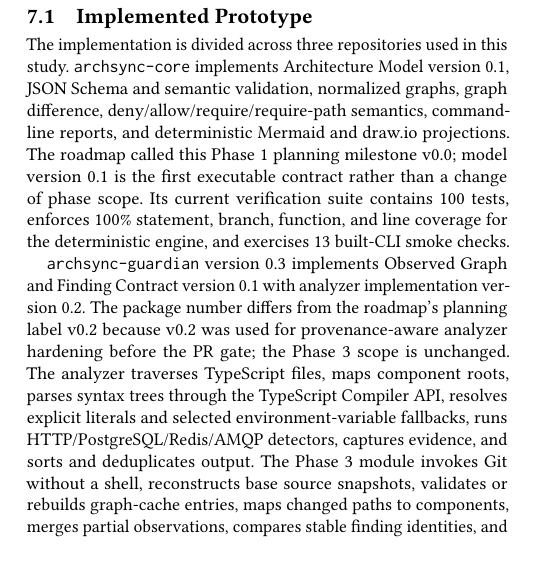
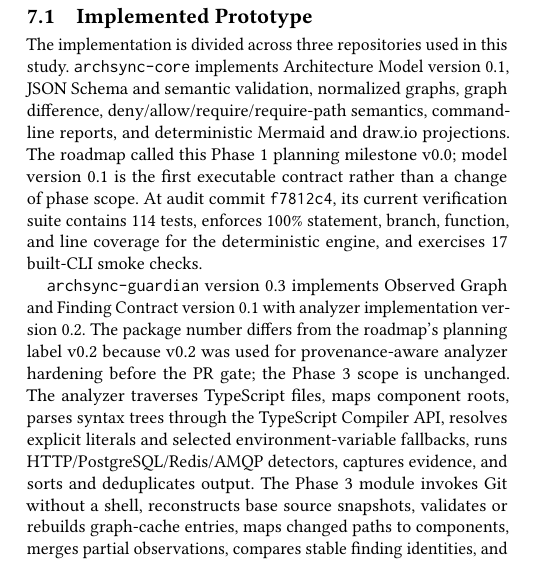
Before and after one commit to Little-Boy-s-ArchSync/archsync-paper, a LaTeX paper (main.tex): part of one column of page 4 of 10, cut so that both start at the same text. Compiled offline with pdfLaTeX.

Commit message:
paper: refresh current core verification counts

```diff
--- a/main.tex
+++ b/main.tex
@@ -269,7 +269,7 @@
 
 \subsection{Implemented Prototype}
 
-The implementation is divided across three repositories used in this study. \texttt{archsync-core} implements Architecture Model version 0.1, JSON Schema and semantic validation, normalized graphs, graph difference, deny/allow/require/require-path semantics, command-line reports, and deterministic Mermaid and draw.io projections. The roadmap called this Phase 1 planning milestone v0.0; model version 0.1 is the first executable contract rather than a change of phase scope. Its current verification suite contains 100 tests, enforces 100\% statement, branch, function, and line coverage for the deterministic engine, and exercises 13 built-CLI smoke checks.
+The implementation is divided across three repositories used in this study. \texttt{archsync-core} implements Architecture Model version 0.1, JSON Schema and semantic validation, normalized graphs, graph difference, deny/allow/require/require-path semantics, command-line reports, and deterministic Mermaid and draw.io projections. The roadmap called this Phase 1 planning milestone v0.0; model version 0.1 is the first executable contract rather than a change of phase scope. At audit commit \texttt{f7812c4}, its current verification suite contains 114 tests, enforces 100\% statement, branch, function, and line coverage for the deterministic engine, and exercises 17 built-CLI smoke checks.
 
 \texttt{archsync-guardian} version 0.3 implements Observed Graph and Finding Contract version 0.1 with analyzer implementation version 0.2. The package number differs from the roadmap's planning label v0.2 because v0.2 was used for provenance-aware analyzer hardening before the PR gate; the Phase 3 scope is unchanged. The analyzer traverses TypeScript files, maps component roots, parses syntax trees through the TypeScript Compiler API, resolves explicit literals and selected environment-variable fallbacks, runs HTTP/PostgreSQL/Redis/AMQP detectors, captures evidence, and sorts and deduplicates output. The Phase 3 module invokes Git without a shell, reconstructs base source snapshots, validates or rebuilds graph-cache entries, maps changed paths to components, merges partial observations, compares stable finding identities, and renders human, JSON, Markdown, and GitHub-annotation outputs. Guardian delegates graph difference and rule semantics to Core. The pinned evaluation revision contains 58 tests, enforces 100\% statement, branch, function, and line coverage for the deterministic engine, and exercises 22 built-CLI smoke checks. These counts describe the immutable runtime artifact used for the reported measurements, not later distribution-hardening revisions.
 
```
